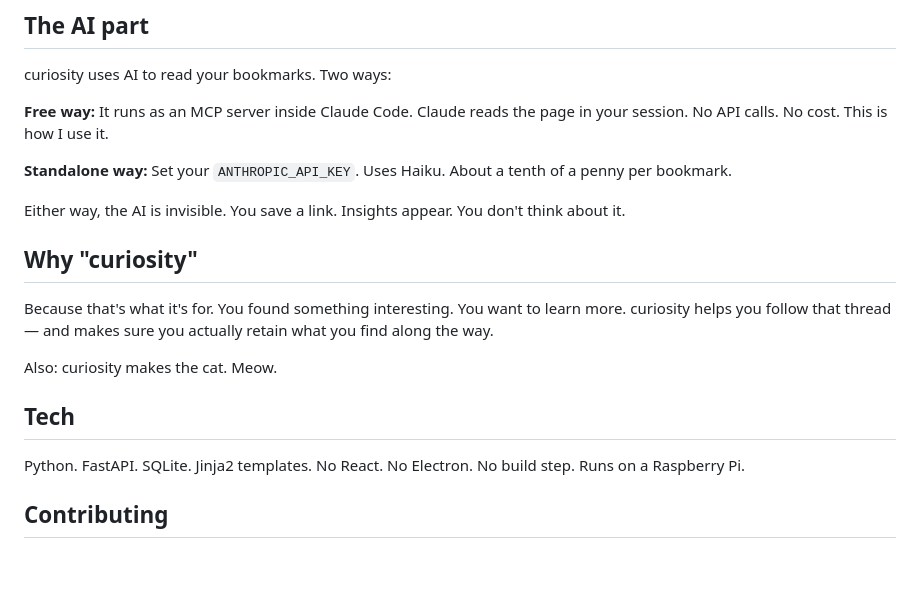
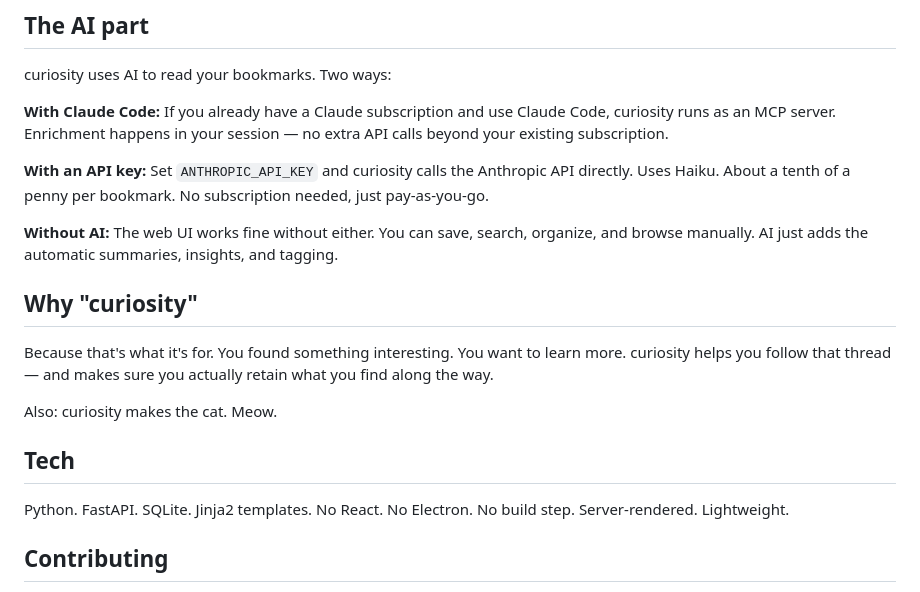
Before and after one commit to k3sava/curiosity, a Markdown page: README.md, the part around the change. Drawn GitHub-style; blank space fills up the shorter version.

Commit message:
Fix dishonest claims: Claude Code needs subscription, remove untested Pi claim

```diff
--- a/README.md
+++ b/README.md
@@ -55,11 +55,11 @@ docker run -p 8080:8080 -v curiosity_data:/data ghcr.io/k3sava/curiosity
 
 curiosity uses AI to read your bookmarks. Two ways:
 
-**Free way:** It runs as an MCP server inside Claude Code. Claude reads the page in your session. No API calls. No cost. This is how I use it.
+**With Claude Code:** If you already have a Claude subscription and use Claude Code, curiosity runs as an MCP server. Enrichment happens in your session — no extra API calls beyond your existing subscription.
 
-**Standalone way:** Set your `ANTHROPIC_API_KEY`. Uses Haiku. About a tenth of a penny per bookmark.
+**With an API key:** Set `ANTHROPIC_API_KEY` and curiosity calls the Anthropic API directly. Uses Haiku. About a tenth of a penny per bookmark. No subscription needed, just pay-as-you-go.
 
-Either way, the AI is invisible. You save a link. Insights appear. You don't think about it.
+**Without AI:** The web UI works fine without either. You can save, search, organize, and browse manually. AI just adds the automatic summaries, insights, and tagging.
 
 ## Why "curiosity"
 
@@ -69,7 +69,7 @@ Also: curiosity makes the cat. Meow.
 
 ## Tech
 
-Python. FastAPI. SQLite. Jinja2 templates. No React. No Electron. No build step. Runs on a Raspberry Pi.
+Python. FastAPI. SQLite. Jinja2 templates. No React. No Electron. No build step. Server-rendered. Lightweight.
 
 ## Contributing
 
```
